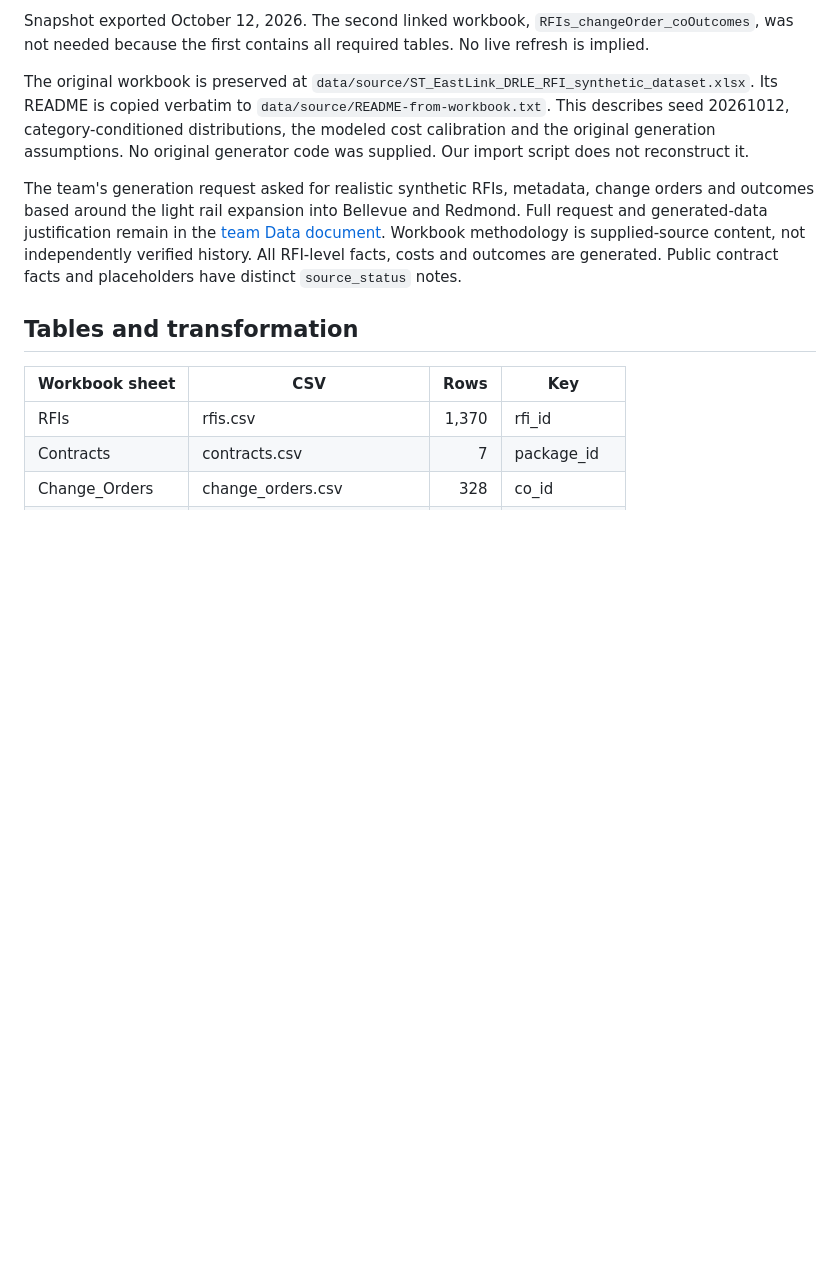
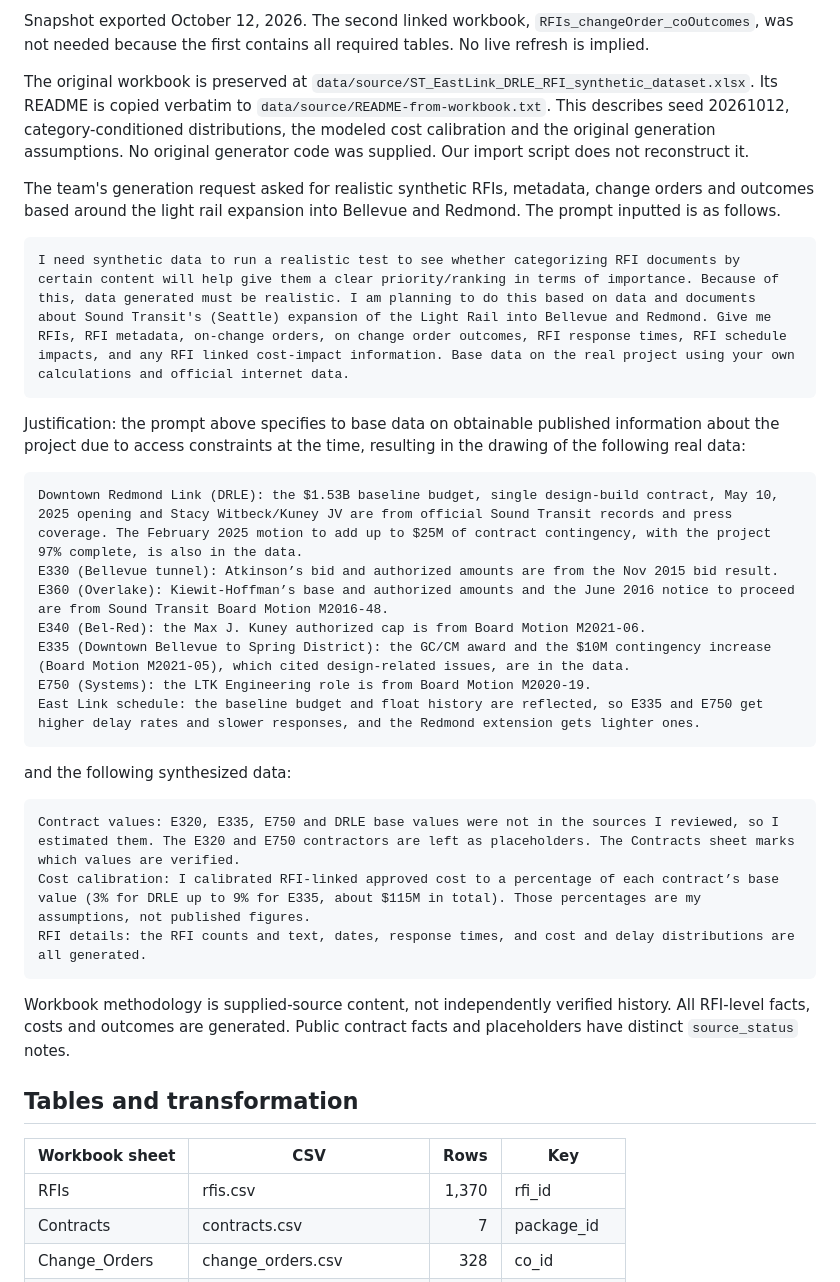
Before and after one commit to LazyDonuts/info492, a Markdown page: docs/DATA.md, the part around the change. GitHub-like rendering; blank space fills up the shorter version.

Commit message:
Enhance DATA.md with synthetic data justification
Added detailed justification for synthetic data generation based on the Sound Transit light rail expansion project, including prompt input and sources for contract values.

````diff
--- a/docs/DATA.md
+++ b/docs/DATA.md
@@ -9,7 +9,27 @@ Snapshot exported October 12, 2026. The second linked workbook, `RFIs_changeOrde
 
 The original workbook is preserved at `data/source/ST_EastLink_DRLE_RFI_synthetic_dataset.xlsx`. Its README is copied verbatim to `data/source/README-from-workbook.txt`. This describes seed 20261012, category-conditioned distributions, the modeled cost calibration and the original generation assumptions. No original generator code was supplied. Our import script does not reconstruct it.
 
-The team's generation request asked for realistic synthetic RFIs, metadata, change orders and outcomes based around the light rail expansion into Bellevue and Redmond. Full request and generated-data justification remain in the [team Data document](https://docs.google.com/document/d/1DtZcle9EkVuVeR8Sq29ZWV9f7MnqZ_dMiSB-OrAZP_Q/edit). Workbook methodology is supplied-source content, not independently verified history. All RFI-level facts, costs and outcomes are generated. Public contract facts and placeholders have distinct `source_status` notes.
+The team's generation request asked for realistic synthetic RFIs, metadata, change orders and outcomes based around the light rail expansion into Bellevue and Redmond. The prompt inputted is as follows.
+```
+I need synthetic data to run a realistic test to see whether categorizing RFI documents by certain content will help give them a clear priority/ranking in terms of importance. Because of this, data generated must be realistic. I am planning to do this based on data and documents about Sound Transit's (Seattle) expansion of the Light Rail into Bellevue and Redmond. Give me RFIs, RFI metadata, on-change orders, on change order outcomes, RFI response times, RFI schedule impacts, and any RFI linked cost-impact information. Base data on the real project using your own calculations and official internet data.
+```
+Justification: the prompt above specifies to base data on obtainable published information about the project due to access constraints at the time, resulting in the drawing of the following real data:
+```
+Downtown Redmond Link (DRLE): the $1.53B baseline budget, single design-build contract, May 10, 2025 opening and Stacy Witbeck/Kuney JV are from official Sound Transit records and press coverage. The February 2025 motion to add up to $25M of contract contingency, with the project 97% complete, is also in the data.
+E330 (Bellevue tunnel): Atkinson’s bid and authorized amounts are from the Nov 2015 bid result.
+E360 (Overlake): Kiewit-Hoffman’s base and authorized amounts and the June 2016 notice to proceed are from Sound Transit Board Motion M2016-48.
+E340 (Bel-Red): the Max J. Kuney authorized cap is from Board Motion M2021-06.
+E335 (Downtown Bellevue to Spring District): the GC/CM award and the $10M contingency increase (Board Motion M2021-05), which cited design-related issues, are in the data.
+E750 (Systems): the LTK Engineering role is from Board Motion M2020-19.
+East Link schedule: the baseline budget and float history are reflected, so E335 and E750 get higher delay rates and slower responses, and the Redmond extension gets lighter ones.
+```
+and the following synthesized data:
+```
+Contract values: E320, E335, E750 and DRLE base values were not in the sources I reviewed, so I estimated them. The E320 and E750 contractors are left as placeholders. The Contracts sheet marks which values are verified.
+Cost calibration: I calibrated RFI-linked approved cost to a percentage of each contract’s base value (3% for DRLE up to 9% for E335, about $115M in total). Those percentages are my assumptions, not published figures.
+RFI details: the RFI counts and text, dates, response times, and cost and delay distributions are all generated.
+```
+Workbook methodology is supplied-source content, not independently verified history. All RFI-level facts, costs and outcomes are generated. Public contract facts and placeholders have distinct `source_status` notes.
 
 ## Tables and transformation
 
````
